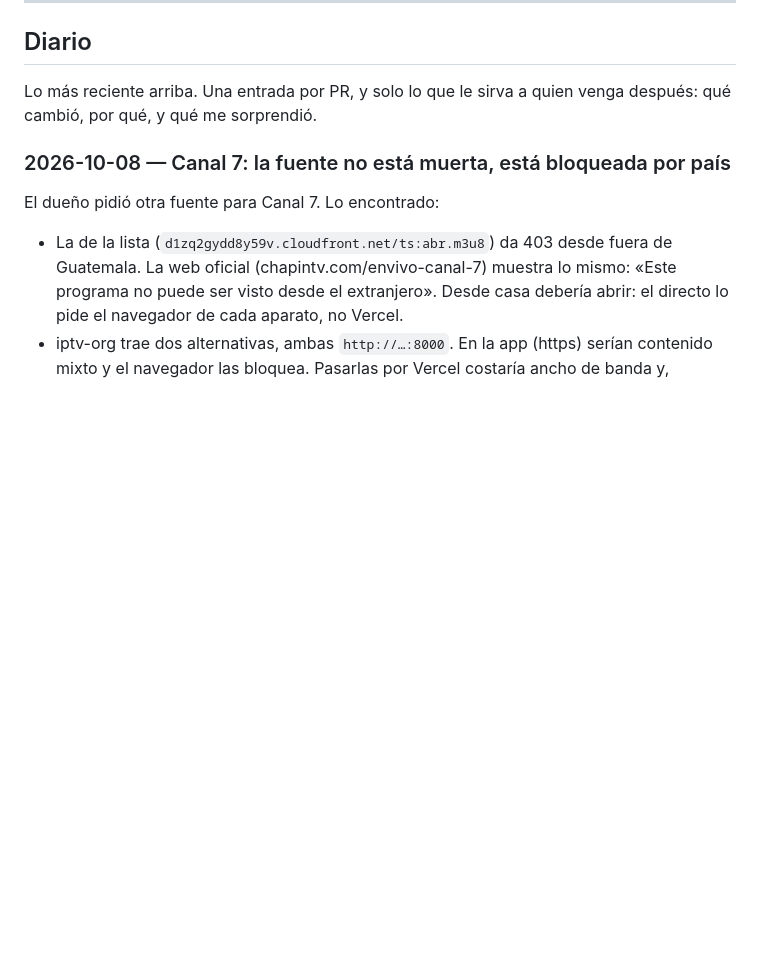
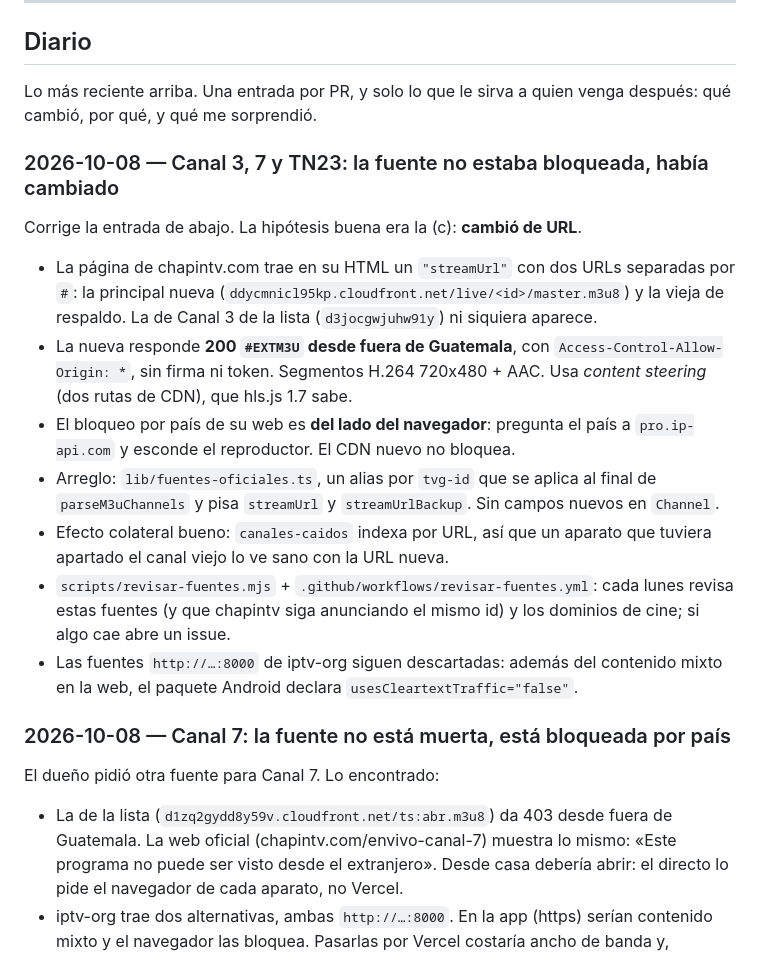
Before and after one commit to stevndrz/Canal, a Markdown page: docs/equipo/canales.md, the part around the change. Rendered like a GitHub page; blank space fills up the shorter version.

Commit message:
Docs: diario de canales, la fuente de Canal 7 había cambiado
Co-Authored-By: Claude Opus 5.5 <noreply@anthropic.com>
Claude-Session: https://claude.ai/code/session_017b9a8oeRbRhjJ6Sqatu3s4

```diff
--- a/docs/equipo/canales.md
+++ b/docs/equipo/canales.md
@@ -42,6 +42,31 @@ src/lib/reproduccion/ · describir-canal.ts
 
 Lo más reciente arriba. Una entrada por PR, y solo lo que le sirva a quien venga
 después: qué cambió, por qué, y qué me sorprendió.
+
+### 2026-10-08 — Canal 3, 7 y TN23: la fuente no estaba bloqueada, había cambiado
+
+Corrige la entrada de abajo. La hipótesis buena era la (c): **cambió de URL**.
+
+- La página de chapintv.com trae en su HTML un `"streamUrl"` con dos URLs
+  separadas por `#`: la principal nueva
+  (`ddycmnicl95kp.cloudfront.net/live/<id>/master.m3u8`) y la vieja de
+  respaldo. La de Canal 3 de la lista (`d3jocgwjuhw91y`) ni siquiera aparece.
+- La nueva responde **200 `#EXTM3U` desde fuera de Guatemala**, con
+  `Access-Control-Allow-Origin: *`, sin firma ni token. Segmentos H.264
+  720x480 + AAC. Usa *content steering* (dos rutas de CDN), que hls.js 1.7 sabe.
+- El bloqueo por país de su web es **del lado del navegador**: pregunta el país
+  a `pro.ip-api.com` y esconde el reproductor. El CDN nuevo no bloquea.
+- Arreglo: `lib/fuentes-oficiales.ts`, un alias por `tvg-id` que se aplica al
+  final de `parseM3uChannels` y pisa `streamUrl` y `streamUrlBackup`. Sin
+  campos nuevos en `Channel`.
+- Efecto colateral bueno: `canales-caidos` indexa por URL, así que un aparato
+  que tuviera apartado el canal viejo lo ve sano con la URL nueva.
+- `scripts/revisar-fuentes.mjs` + `.github/workflows/revisar-fuentes.yml`:
+  cada lunes revisa estas fuentes (y que chapintv siga anunciando el mismo id)
+  y los dominios de cine; si algo cae abre un issue.
+- Las fuentes `http://…:8000` de iptv-org siguen descartadas: además del
+  contenido mixto en la web, el paquete Android declara
+  `usesCleartextTraffic="false"`.
 
 ### 2026-10-08 — Canal 7: la fuente no está muerta, está bloqueada por país
 
```
